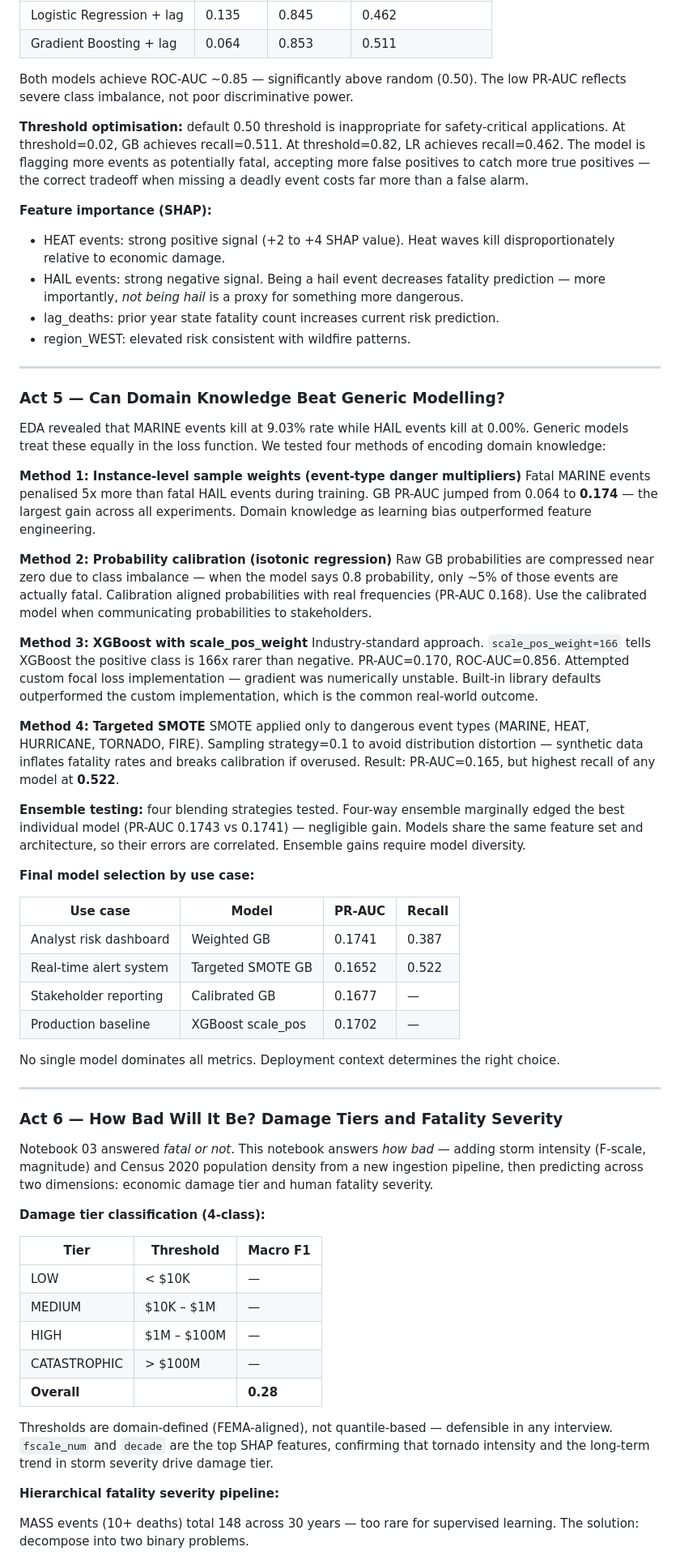
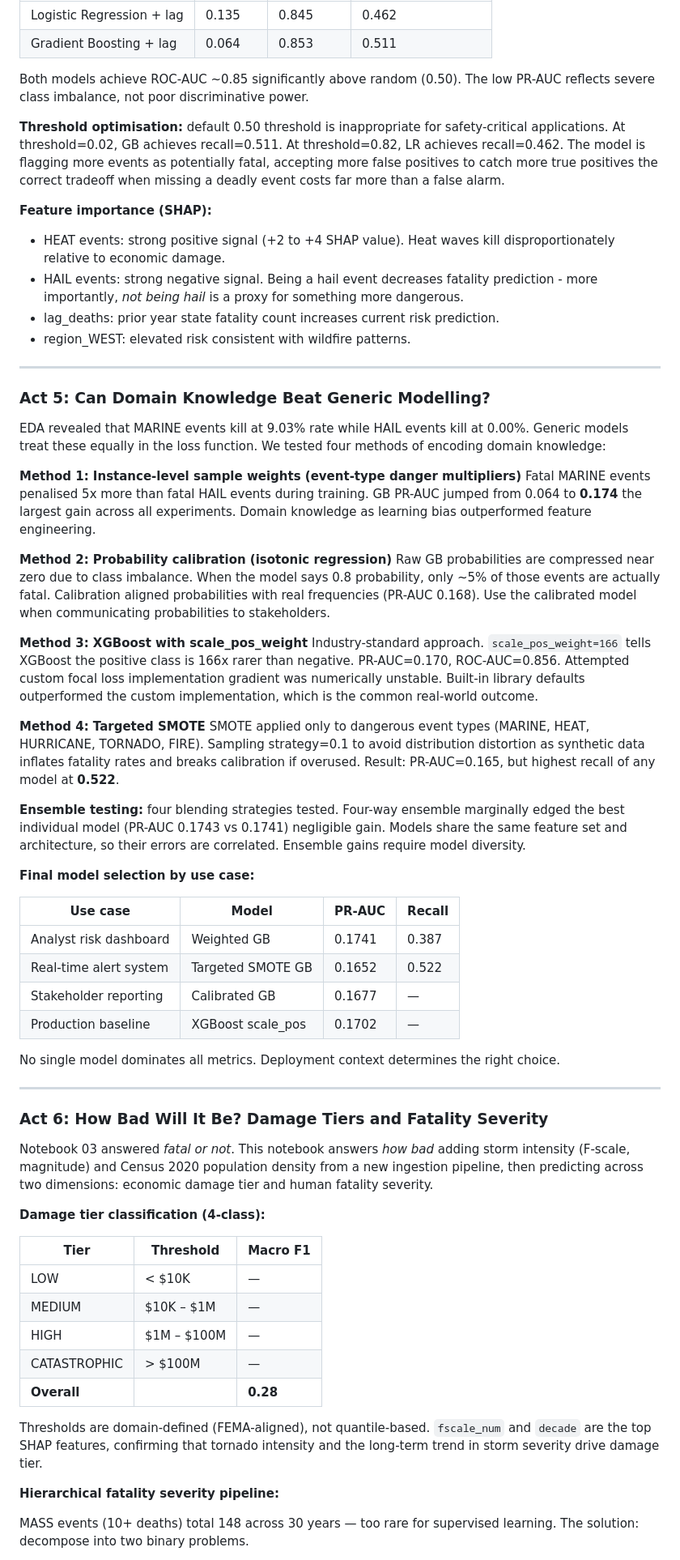
Before and after one commit to Vis-3/DamageReport, a Markdown page: notebooks/README.md, the part around one of its changes. Shown at 81% size. Rendered like a GitHub page.

```diff
--- a/notebooks/README.md
+++ b/notebooks/README.md
@@ -103,35 +103,35 @@ Normal years cluster tightly in anomaly score range [-0.40, -0.55].
 | Logistic Regression + lag | 0.135 | 0.845 | 0.462 |
 | Gradient Boosting + lag | 0.064 | 0.853 | 0.511 |
 
-Both models achieve ROC-AUC ~0.85 — significantly above random (0.50). The low PR-AUC reflects severe class imbalance, not poor discriminative power.
+Both models achieve ROC-AUC ~0.85 significantly above random (0.50). The low PR-AUC reflects severe class imbalance, not poor discriminative power.
 
-**Threshold optimisation:** default 0.50 threshold is inappropriate for safety-critical applications. At threshold=0.02, GB achieves recall=0.511. At threshold=0.82, LR achieves recall=0.462. The model is flagging more events as potentially fatal, accepting more false positives to catch more true positives — the correct tradeoff when missing a deadly event costs far more than a false alarm.
+**Threshold optimisation:** default 0.50 threshold is inappropriate for safety-critical applications. At threshold=0.02, GB achieves recall=0.511. At threshold=0.82, LR achieves recall=0.462. The model is flagging more events as potentially fatal, accepting more false positives to catch more true positives the correct tradeoff when missing a deadly event costs far more than a false alarm.
 
 **Feature importance (SHAP):**
 - HEAT events: strong positive signal (+2 to +4 SHAP value). Heat waves kill disproportionately relative to economic damage.
-- HAIL events: strong negative signal. Being a hail event decreases fatality prediction — more importantly, *not being hail* is a proxy for something more dangerous.
+- HAIL events: strong negative signal. Being a hail event decreases fatality prediction - more importantly, *not being hail* is a proxy for something more dangerous.
 - lag_deaths: prior year state fatality count increases current risk prediction.
 - region_WEST: elevated risk consistent with wildfire patterns.
 
 ---
 
-### Act 5 — Can Domain Knowledge Beat Generic Modelling?
+### Act 5: Can Domain Knowledge Beat Generic Modelling?
 
 EDA revealed that MARINE events kill at 9.03% rate while HAIL events kill at 0.00%. Generic models treat these equally in the loss function. We tested four methods of encoding domain knowledge:
 
 **Method 1: Instance-level sample weights (event-type danger multipliers)**
-Fatal MARINE events penalised 5x more than fatal HAIL events during training. GB PR-AUC jumped from 0.064 to **0.174** — the largest gain across all experiments. Domain knowledge as learning bias outperformed feature engineering.
+Fatal MARINE events penalised 5x more than fatal HAIL events during training. GB PR-AUC jumped from 0.064 to **0.174** the largest gain across all experiments. Domain knowledge as learning bias outperformed feature engineering.
 
 **Method 2: Probability calibration (isotonic regression)**
-Raw GB probabilities are compressed near zero due to class imbalance — when the model says 0.8 probability, only ~5% of those events are actually fatal. Calibration aligned probabilities with real frequencies (PR-AUC 0.168). Use the calibrated model when communicating probabilities to stakeholders.
+Raw GB probabilities are compressed near zero due to class imbalance. When the model says 0.8 probability, only ~5% of those events are actually fatal. Calibration aligned probabilities with real frequencies (PR-AUC 0.168). Use the calibrated model when communicating probabilities to stakeholders.
 
 **Method 3: XGBoost with scale_pos_weight**
-Industry-standard approach. `scale_pos_weight=166` tells XGBoost the positive class is 166x rarer than negative. PR-AUC=0.170, ROC-AUC=0.856. Attempted custom focal loss implementation — gradient was numerically unstable. Built-in library defaults outperformed the custom implementation, which is the common real-world outcome.
+Industry-standard approach. `scale_pos_weight=166` tells XGBoost the positive class is 166x rarer than negative. PR-AUC=0.170, ROC-AUC=0.856. Attempted custom focal loss implementation gradient was numerically unstable. Built-in library defaults outperformed the custom implementation, which is the common real-world outcome.
 
 **Method 4: Targeted SMOTE**
-SMOTE applied only to dangerous event types (MARINE, HEAT, HURRICANE, TORNADO, FIRE). Sampling strategy=0.1 to avoid distribution distortion — synthetic data inflates fatality rates and breaks calibration if overused. Result: PR-AUC=0.165, but highest recall of any model at **0.522**.
+SMOTE applied only to dangerous event types (MARINE, HEAT, HURRICANE, TORNADO, FIRE). Sampling strategy=0.1 to avoid distribution distortion as synthetic data inflates fatality rates and breaks calibration if overused. Result: PR-AUC=0.165, but highest recall of any model at **0.522**.
 
-**Ensemble testing:** four blending strategies tested. Four-way ensemble marginally edged the best individual model (PR-AUC 0.1743 vs 0.1741) — negligible gain. Models share the same feature set and architecture, so their errors are correlated. Ensemble gains require model diversity.
+**Ensemble testing:** four blending strategies tested. Four-way ensemble marginally edged the best individual model (PR-AUC 0.1743 vs 0.1741) negligible gain. Models share the same feature set and architecture, so their errors are correlated. Ensemble gains require model diversity.
 
 **Final model selection by use case:**
 
@@ -146,9 +146,9 @@ No single model dominates all metrics. Deployment context determines the right c
 
 ---
 
-### Act 6 — How Bad Will It Be? Damage Tiers and Fatality Severity
+### Act 6: How Bad Will It Be? Damage Tiers and Fatality Severity
 
-Notebook 03 answered *fatal or not*. This notebook answers *how bad* — adding storm intensity (F-scale, magnitude) and Census 2020 population density from a new ingestion pipeline, then predicting across two dimensions: economic damage tier and human fatality severity.
+Notebook 03 answered *fatal or not*. This notebook answers *how bad* adding storm intensity (F-scale, magnitude) and Census 2020 population density from a new ingestion pipeline, then predicting across two dimensions: economic damage tier and human fatality severity.
 
 **Damage tier classification (4-class):**
 
@@ -160,7 +160,7 @@ Notebook 03 answered *fatal or not*. This notebook answers *how bad* — adding
 | CATASTROPHIC | > $100M | — |
 | **Overall** | | **0.28** |
 
-Thresholds are domain-defined (FEMA-aligned), not quantile-based — defensible in any interview. `fscale_num` and `decade` are the top SHAP features, confirming that tornado intensity and the long-term trend in storm severity drive damage tier.
+Thresholds are domain-defined (FEMA-aligned), not quantile-based. `fscale_num` and `decade` are the top SHAP features, confirming that tornado intensity and the long-term trend in storm severity drive damage tier.
 
 **Hierarchical fatality severity pipeline:**
 
```
Also changed, not shown: other parts of notebooks/README.md (+25 -38 lines).
